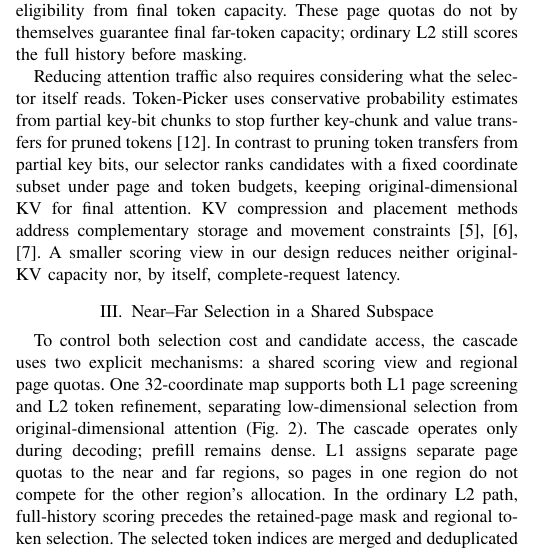
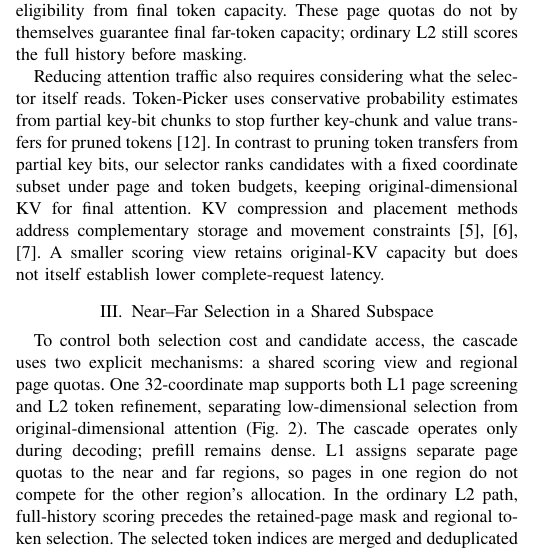
Before and after one commit to Chosen-David/two-level-attention, a LaTeX paper (agent_doc/advice/dac_manuscript/source/paper_en.tex): part of one column of page 1 of 6, cut so that both start at the same text. Compiled offline with XeLaTeX; a missing font is replaced by an installed copy or a similar font; a LaTeX package or settings file that is missing is left out.

Commit message:
docs(manuscript): distinguish selector scope from latency evidence

```diff
--- a/agent_doc/advice/dac_manuscript/source/paper_en.tex
+++ b/agent_doc/advice/dac_manuscript/source/paper_en.tex
@@ -46,7 +46,7 @@ We contribute a shared-coordinate regional selector, joint page/token capacity a
 \section{Related Work}
 Quest supplies sign-aware page-extremum bounds for far-page scoring, SparQ approximates attention from query-selected key coordinates, and HISA prunes the attention set hierarchically~\cite{quest,sparq,hisa}. AsyncTLS already combines a page-to-token cascade with coordinate selection, quantization, per-query normalization followed by GQA probability aggregation, and final attention over original KV~\cite{asynctls}. SparQ also protects a recent-token window, while HISA forces the first and last blocks into its coarse candidate set~\cite{sparq,hisa}. Rather than proposing a new cascade, we study these existing components with complete low-frequency RoPE pairs shared across both stages and separate nominal near--far L1 page quotas, distinguishing page-level eligibility from final token capacity. These page quotas do not by themselves guarantee final far-token capacity; ordinary L2 still scores the full history before masking.
 
-Reducing attention traffic also requires considering what the selector itself reads. Token-Picker uses conservative probability estimates from partial key-bit chunks to stop further key-chunk and value transfers for pruned tokens~\cite{tokenpicker}. In contrast to pruning token transfers from partial key bits, our selector ranks candidates with a fixed coordinate subset under page and token budgets, keeping original-dimensional KV for final attention. KV compression and placement methods address complementary storage and movement constraints~\cite{shadowkv,million,clusterkv}. A smaller scoring view in our design reduces neither original-KV capacity nor, by itself, complete-request latency.
+Reducing attention traffic also requires considering what the selector itself reads. Token-Picker uses conservative probability estimates from partial key-bit chunks to stop further key-chunk and value transfers for pruned tokens~\cite{tokenpicker}. In contrast to pruning token transfers from partial key bits, our selector ranks candidates with a fixed coordinate subset under page and token budgets, keeping original-dimensional KV for final attention. KV compression and placement methods address complementary storage and movement constraints~\cite{shadowkv,million,clusterkv}. A smaller scoring view retains original-KV capacity but does not itself establish lower complete-request latency.
 
 \section{Near--Far Selection in a Shared Subspace}
 To control both selection cost and candidate access, the cascade uses two explicit mechanisms: a shared scoring view and regional page quotas. One 32-coordinate map supports both L1 page screening and L2 token refinement, separating low-dimensional selection from original-dimensional attention (Fig.~\ref{fig:architecture}). The cascade operates only during decoding; prefill remains dense. L1 assigns separate page quotas to the near and far regions, so pages in one region do not compete for the other region's allocation. In the ordinary L2 path, full-history scoring precedes the retained-page mask and regional token selection. The selected token indices are merged and deduplicated with protected positions for attention using the original Q, K and V; recomputing retained logits does not recover omitted tokens.
```
Also changed, not shown: agent_doc/advice/dac_manuscript/source/paper_zh.tex (+1 -1 lines), agent_doc/advice/dac_manuscript/README.md, agent_doc/advice/dac_manuscript/output/paper_en.pdf, agent_doc/advice/dac_manuscript/output/paper_zh.pdf, agent_doc/advice/dac_manuscript/output/supplement_en.pdf, 3 other files.
